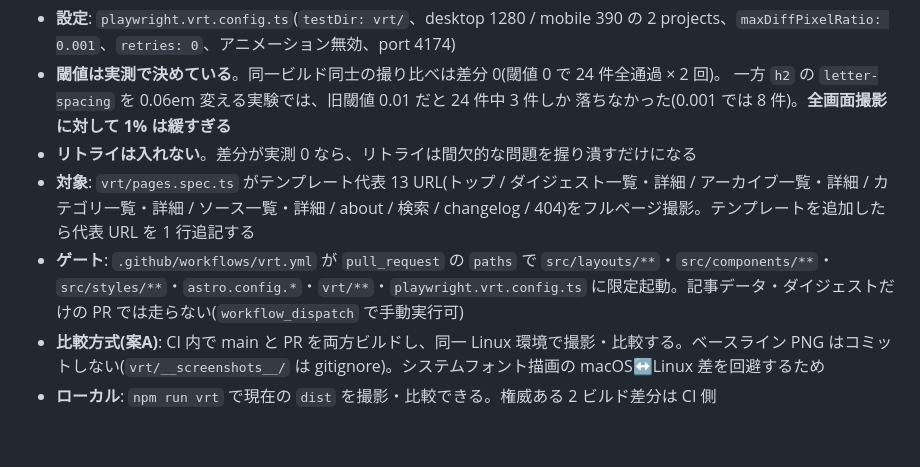
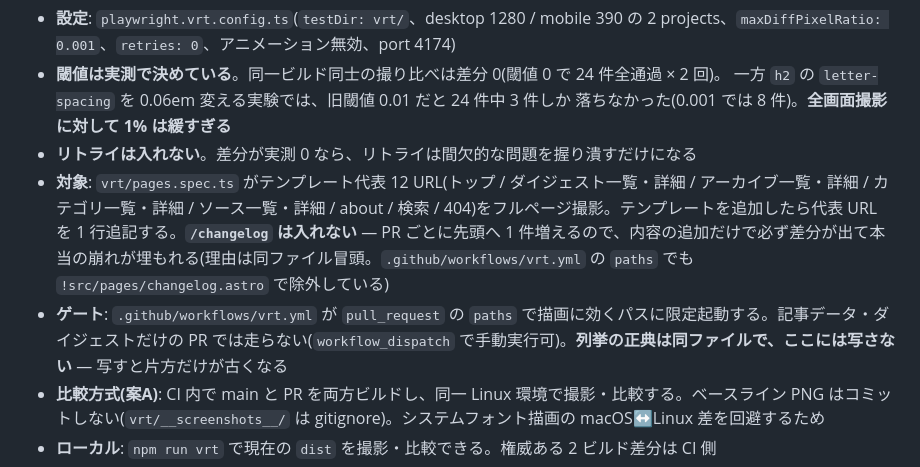
Before and after one commit to Hayato-Isagawa/edu-watch, a Markdown page: CLAUDE.md, the part around the change. GitHub-like rendering; blank space fills up the shorter version.

```diff
--- a/CLAUDE.md
+++ b/CLAUDE.md
@@ -106,8 +106,8 @@ Sprint 1〜4(基盤構築・RSS 自動収集パイプライン・フロント実
   一方 `h2` の `letter-spacing` を 0.06em 変える実験では、旧閾値 0.01 だと 24 件中 3 件しか
   落ちなかった(0.001 では 8 件)。**全画面撮影に対して 1% は緩すぎる**
 - **リトライは入れない**。差分が実測 0 なら、リトライは間欠的な問題を握り潰すだけになる
-- **対象**: `vrt/pages.spec.ts` がテンプレート代表 13 URL(トップ / ダイジェスト一覧・詳細 / アーカイブ一覧・詳細 / カテゴリ一覧・詳細 / ソース一覧・詳細 / about / 検索 / changelog / 404)をフルページ撮影。テンプレートを追加したら代表 URL を 1 行追記する
-- **ゲート**: `.github/workflows/vrt.yml` が `pull_request` の `paths` で `src/layouts/**`・`src/components/**`・`src/styles/**`・`astro.config.*`・`vrt/**`・`playwright.vrt.config.ts` に限定起動。記事データ・ダイジェストだけの PR では走らない(`workflow_dispatch` で手動実行可)
+- **対象**: `vrt/pages.spec.ts` がテンプレート代表 12 URL(トップ / ダイジェスト一覧・詳細 / アーカイブ一覧・詳細 / カテゴリ一覧・詳細 / ソース一覧・詳細 / about / 検索 / 404)をフルページ撮影。テンプレートを追加したら代表 URL を 1 行追記する。**`/changelog` は入れない** — PR ごとに先頭へ 1 件増えるので、内容の追加だけで必ず差分が出て本当の崩れが埋もれる(理由は同ファイル冒頭。`.github/workflows/vrt.yml` の `paths` でも `!src/pages/changelog.astro` で除外している)
+- **ゲート**: `.github/workflows/vrt.yml` が `pull_request` の `paths` で描画に効くパスに限定起動する。記事データ・ダイジェストだけの PR では走らない(`workflow_dispatch` で手動実行可)。**列挙の正典は同ファイルで、ここには写さない** — 写すと片方だけが古くなる
 - **比較方式(案A)**: CI 内で main と PR を両方ビルドし、同一 Linux 環境で撮影・比較する。ベースライン PNG はコミットしない(`vrt/__screenshots__/` は gitignore)。システムフォント描画の macOS↔Linux 差を回避するため
 - **ローカル**: `npm run vrt` で現在の `dist` を撮影・比較できる。権威ある 2 ビルド差分は CI 側
 - **required check 非対象**: 視覚変更 PR でしか起動しないため required には含めない。マージ可否は編集者判断(rule 13)
```
Also changed, not shown: docs/decisions/README.md (+6 -3 lines), docs/edu-evidence-parity.md (+8 -8 lines).
